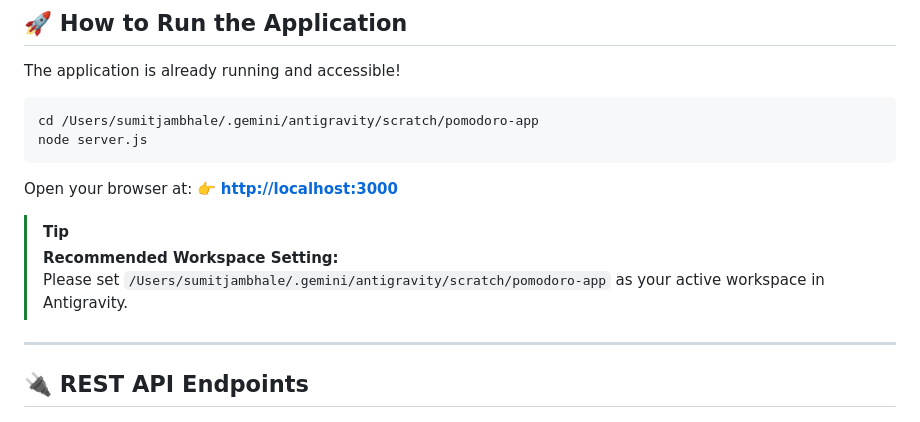
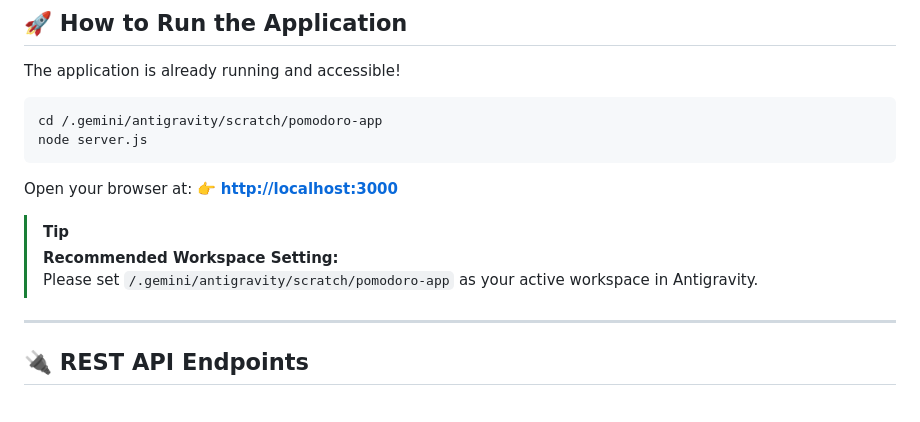
Before and after one commit to SumitJambhale/promodoroapp, a Markdown page: README.md, the part around the change. GitHub-like rendering.

Commit message:
Fix workspace path in README
Updated the workspace path in the README file.

````diff
--- a/README.md
+++ b/README.md
@@ -48,7 +48,7 @@ pomodoro-app/
 The application is already running and accessible!
 
 ```bash
-cd /Users/sumitjambhale/.gemini/antigravity/scratch/pomodoro-app
+cd /.gemini/antigravity/scratch/pomodoro-app
 node server.js
 ```
 
@@ -57,7 +57,7 @@ Open your browser at:
 
 > [!TIP]
 > **Recommended Workspace Setting:**
-> Please set `/Users/sumitjambhale/.gemini/antigravity/scratch/pomodoro-app` as your active workspace in Antigravity.
+> Please set `/.gemini/antigravity/scratch/pomodoro-app` as your active workspace in Antigravity.
 
 ---
 
````
